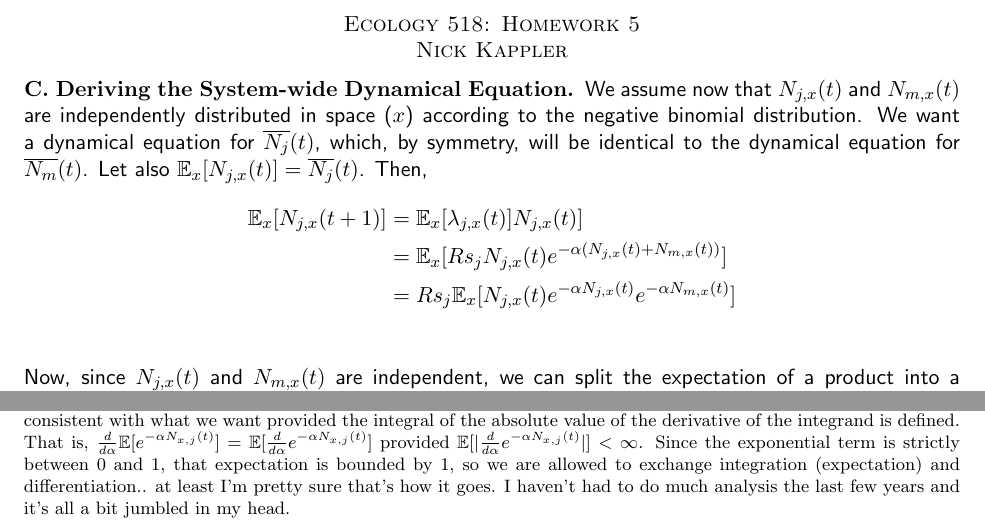
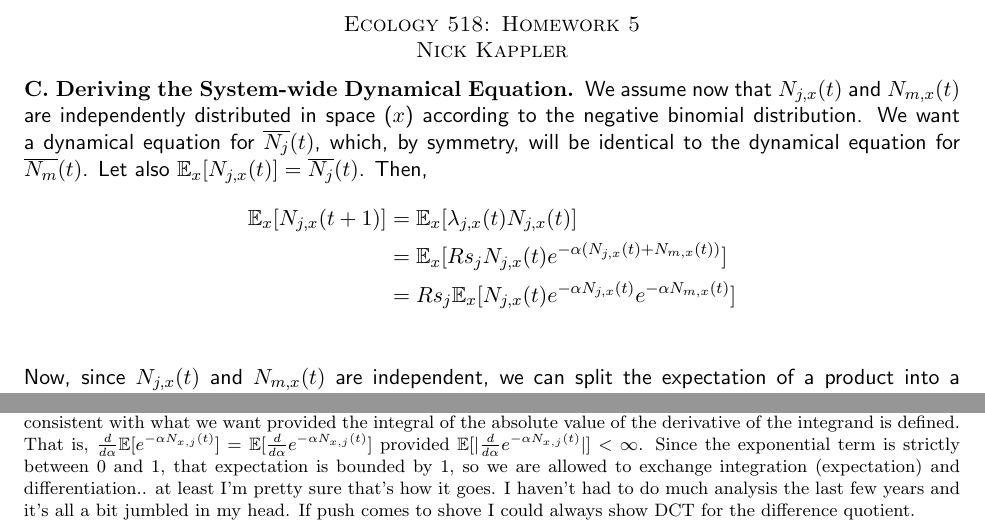
Before and after one commit to guj6y/Documents, a LaTeX problem sheet (TeX_Docs/Homework/ECOL518/current/Kappler_Nicholas_HW6.tex): two parts of pages 1 and 2 of 2, joined at a grey line, cut so that both start at the same text. Compiled offline with pdfLaTeX.

Commit message:
Final Edits, ECOL518HW6

```diff
--- a/TeX_Docs/Homework/ECOL518/current/Kappler_Nicholas_HW6.tex
+++ b/TeX_Docs/Homework/ECOL518/current/Kappler_Nicholas_HW6.tex
@@ -38,7 +38,7 @@
 \subsection*{C. Deriving the System-wide Dynamical Equation}
 We assume now that $N_{j,x}(t)$ and $N_{m,x}(t)$ are independently distributed in space ($x$) according to the negative binomial distribution.  We want a dynamical equation for $\overline{N_j}(t)$, which, by symmetry, will be identical to the dynamical equation for $\overline{N_m}(t)$.  Let also $\Ex[N_{j,x}(t)] = \overline{N_{j}}(t)$.  Then,
 \begin{align*}
-\Ex[N_{j,x}(t+1)] &= \Ex[\lambda_{j,x}(t)]N_{j,x}(t)]\\
+\Ex[N_{j,x}(t+1)] &= \Ex[\lambda_{j,x}(t)N_{j,x}(t)]\\
 &=\Ex[Rs_jN_{j,x}(t)e^{-\alpha(N_{j,x}(t) + N_{m,x}(t))}]\\
 &=Rs_j\Ex[N_{j,x}(t)e^{-\alpha N_{j,x}(t)}e^{-\alpha N_{m,x}(t)}]\\
 \end{align*}
@@ -64,7 +64,7 @@ Now, $\Ex[N_{j,x}(t)e^{-\alpha N_{j,k}(t)}]$ is harder to deal with but notice t
 &=\Ex\left[\frac{d}{d\alpha}e^{-\alpha N_{j,x}(t)}\right]\\
 &=\Ex\left[-N_{j,x}(t)e^{-\alpha N_{j,x}(t)}\right]\\
 \end{align*}
-So, calculating $\Ex[N_{j,x}(t)e^{-\alpha N_{j,k}(t)}]$ is equivalent to calculating $-\frac{d}{d\alpha}\varphi(\alpha)$,\footnote{This can be shown, like you said in class, by appealing to the dominated convergence theorem and using the fact that $0<e^{-\alpha N_{x,j}(t)}<1$. It's straightforward: the integral of the derivative of the integrand will be defined and consistent with what we want provided the integral of the absolute value of the derivative of the integrand is defined.  That is, $\frac{d}{d\alpha}\mathbb{E}[e^{-\alpha N_{x,j}(t)}] = \mathbb{E}[\frac{d}{d\alpha}e^{-\alpha N_{x,j}(t)}]$ provided $\mathbb{E}[|\frac{d}{d\alpha}e^{-\alpha N_{x,j}(t)}|]<\infty$.  Since the exponential term is strictly between $0$ and $1$, that expectation is bounded by $1$, so we are allowed to exchange integration (expectation) and differentiation.. at least I'm pretty sure that's how it goes.  I haven't had to do much analysis the last few years and it's all a bit jumbled in my head.} a straightforward application of the chain rule from calculus:
+So, calculating $\Ex[N_{j,x}(t)e^{-\alpha N_{j,k}(t)}]$ is equivalent to calculating $-\frac{d}{d\alpha}\varphi(\alpha)$,\footnote{This can be shown, like you said in class, by appealing to the dominated convergence theorem and using the fact that $0<e^{-\alpha N_{x,j}(t)}<1$. It's straightforward: the integral of the derivative of the integrand will be defined and consistent with what we want provided the integral of the absolute value of the derivative of the integrand is defined.  That is, $\frac{d}{d\alpha}\mathbb{E}[e^{-\alpha N_{x,j}(t)}] = \mathbb{E}[\frac{d}{d\alpha}e^{-\alpha N_{x,j}(t)}]$ provided $\mathbb{E}[|\frac{d}{d\alpha}e^{-\alpha N_{x,j}(t)}|]<\infty$.  Since the exponential term is strictly between $0$ and $1$, that expectation is bounded by $1$, so we are allowed to exchange integration (expectation) and differentiation.. at least I'm pretty sure that's how it goes.  I haven't had to do much analysis the last few years and it's all a bit jumbled in my head.  If push comes to shove I could always show DCT for the difference quotient.} a straightforward application of the chain rule from calculus:
 \begin{align*}
 -\frac{d}{d\alpha}\varphi(\alpha)&=-\frac{d}{d\alpha}\left(1+\frac{\overline{N_{j}}(t)(1-e^{-\alpha})}{k}\right)^{-k}\\
 &=-(-k)\left(1+\frac{\overline{N_{j}}(t)(1-e^{-\alpha})}{k}\right)^{-k-1}\frac{\overline{N_j}(t)e^{-\alpha}}{k}\\
```
